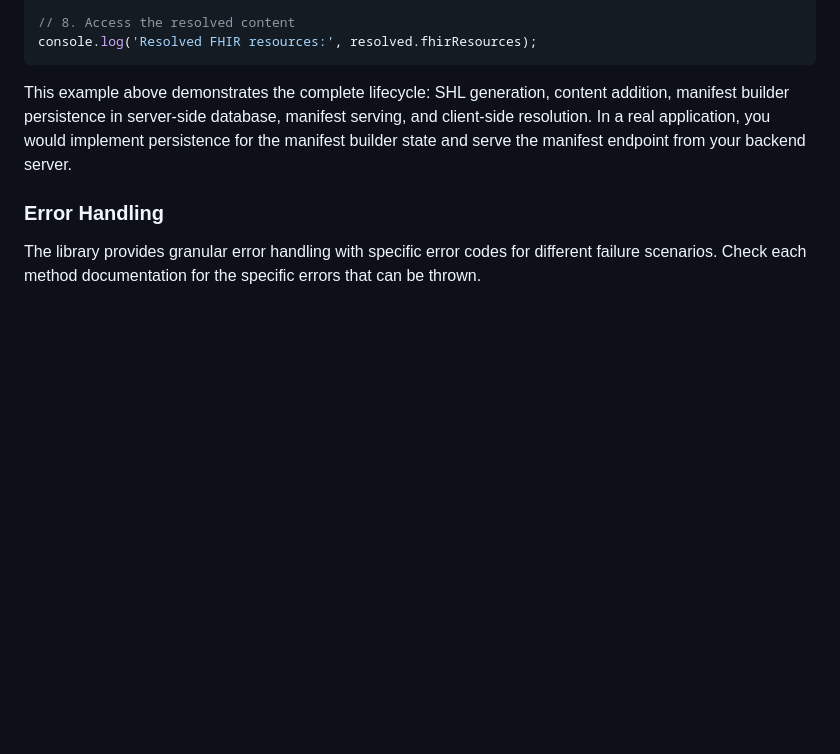
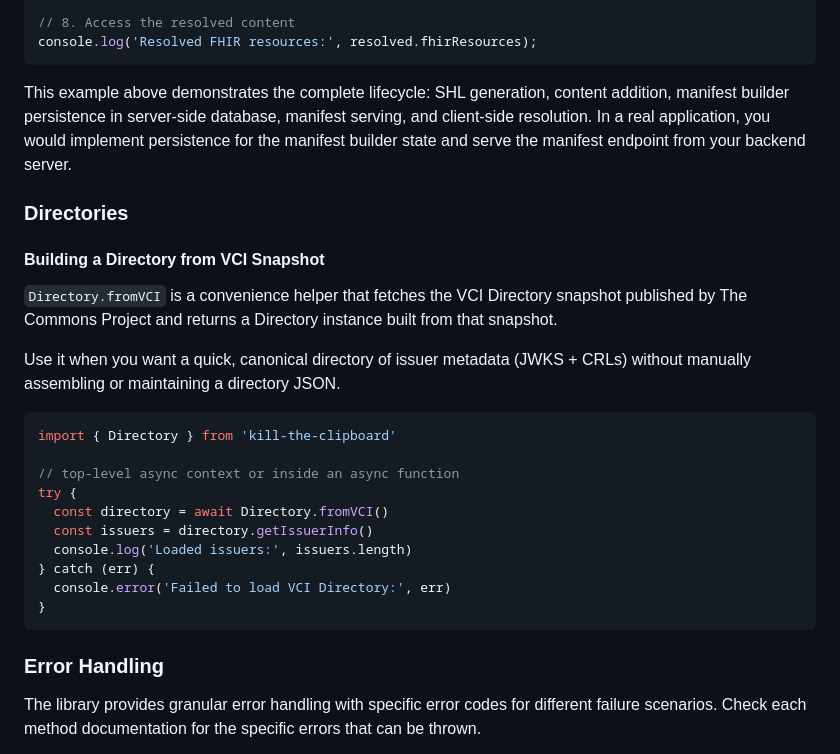
Before and after one commit to vintasoftware/kill-the-clipboard, a Markdown page: README.md, the part around the change. GitHub-like rendering; blank space fills up the shorter version.

Commit message:
Add VCI to readme

````diff
--- a/README.md
+++ b/README.md
@@ -290,6 +290,25 @@ console.log('Resolved FHIR resources:', resolved.fhirResources);
 
 This example above demonstrates the complete lifecycle: SHL generation, content addition, manifest builder persistence in server-side database, manifest serving, and client-side resolution. In a real application, you would implement persistence for the manifest builder state and serve the manifest endpoint from your backend server.
 
+### Directories
+#### Building a Directory from VCI Snapshot
+`Directory.fromVCI` is a convenience helper that fetches the VCI Directory snapshot published by The Commons Project and returns a Directory instance built from that snapshot.
+
+Use it when you want a quick, canonical directory of issuer metadata (JWKS + CRLs) without manually assembling or maintaining a directory JSON.
+
+```typescript
+import { Directory } from 'kill-the-clipboard'
+
+// top-level async context or inside an async function
+try {
+  const directory = await Directory.fromVCI()
+  const issuers = directory.getIssuerInfo()
+  console.log('Loaded issuers:', issuers.length)
+} catch (err) {
+  console.error('Failed to load VCI Directory:', err)
+}
+```
+
 ### Error Handling
 
 The library provides granular error handling with specific error codes for different failure scenarios. Check each method documentation for the specific errors that can be thrown.
````
